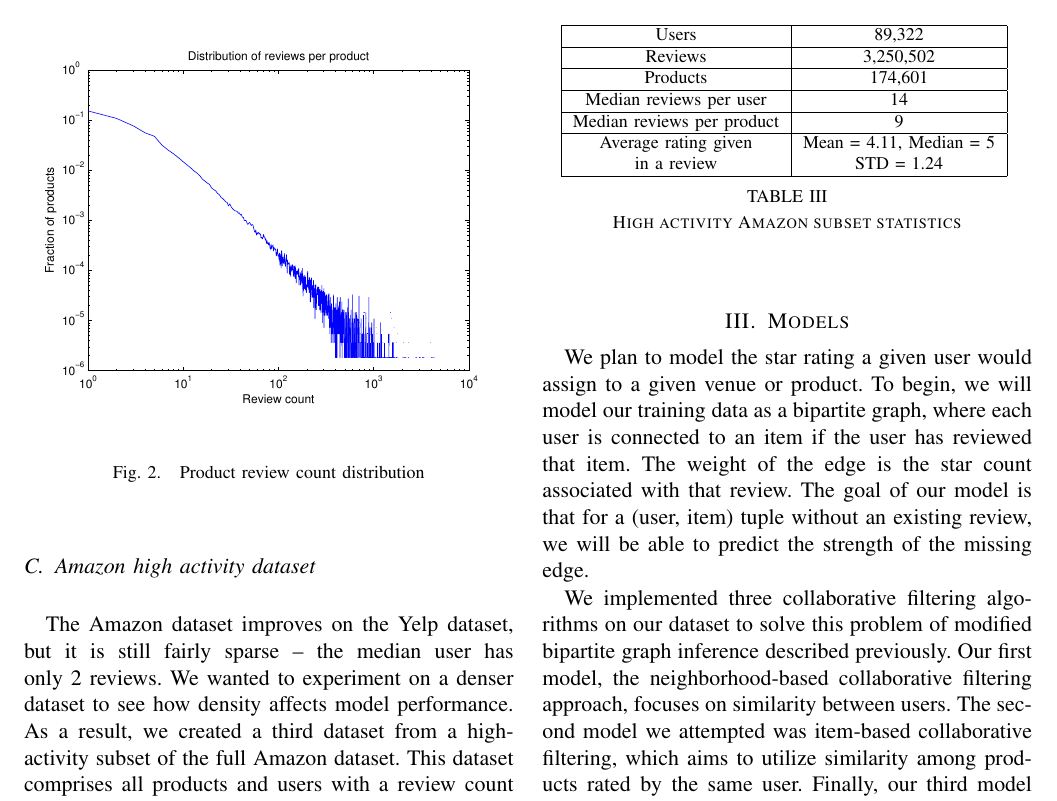
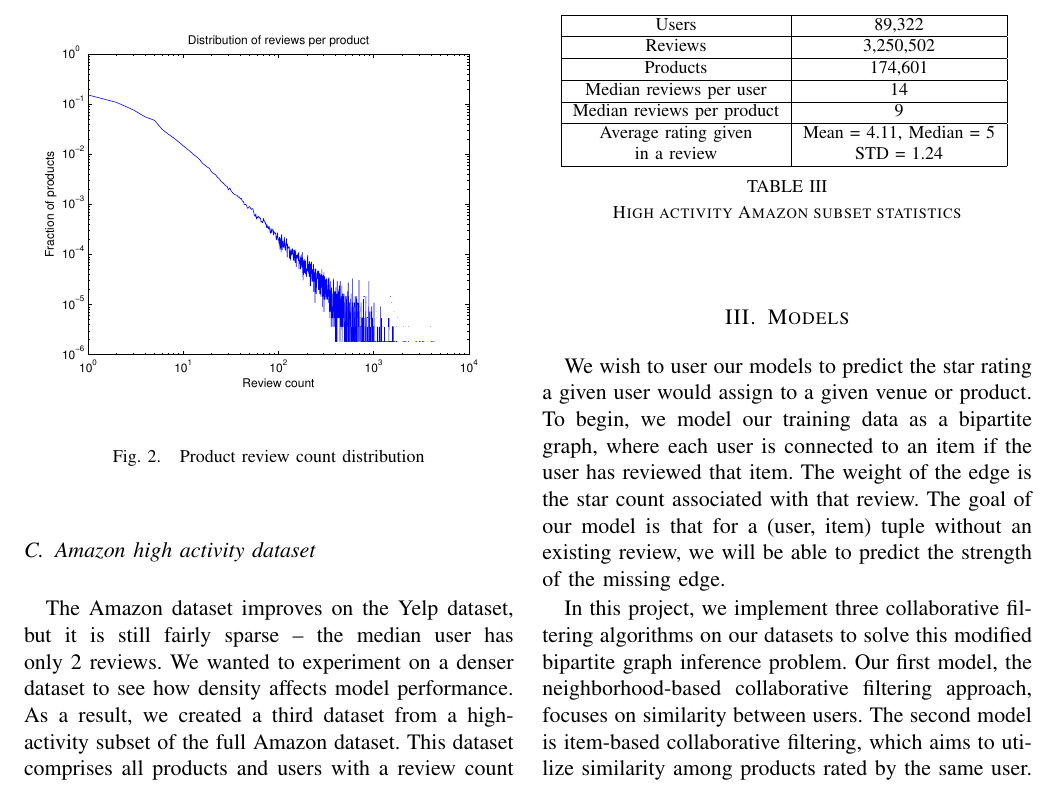
Before and after one commit to zahanm/amazonify, a LaTeX paper (writeup/report.tex): part of page 3 of 8, cut so that both start at the same text. Compiled offline with pdfLaTeX.

Commit message:
more writeup

```diff
--- a/writeup/report.tex
+++ b/writeup/report.tex
@@ -274,19 +274,20 @@ in a review &STD = 1.24
 \section{Models}
 \label{sec:models}
 
-We plan to model the star rating a given user would assign to a given
-venue or product. To begin, we will model our training data as a bipartite
-graph, where each user is connected to an item if the user has reviewed
+We wish to user our models to predict the star rating a given user would
+assign to a given venue or product. To begin, we model our training data as a
+bipartite graph, where each user is connected to an item if the user
+has reviewed
 that item. The weight of the edge is the star count associated with that
 review. The goal of our model is that for a (user, item) tuple without an
 existing review, we will be able to predict the strength of the missing
 edge.
 
-We implemented three collaborative filtering algorithms on our dataset to
-solve this problem of modified bipartite graph inference described
-previously. Our first model, the neighborhood-based collaborative
+In this project, we implement three collaborative filtering algorithms on our
+datasets to solve this modified bipartite graph inference problem.
+Our first model, the neighborhood-based collaborative
 filtering approach, focuses on similarity between users. The second model
-we attempted was item-based collaborative filtering, which aims to utilize
+is item-based collaborative filtering, which aims to utilize
 similarity among products rated by the same user. Finally, our third model
 assumes a hidden similarity layer exists between users and items, and
 attempts to learn this using stochastic gradient descent. Further details
```
